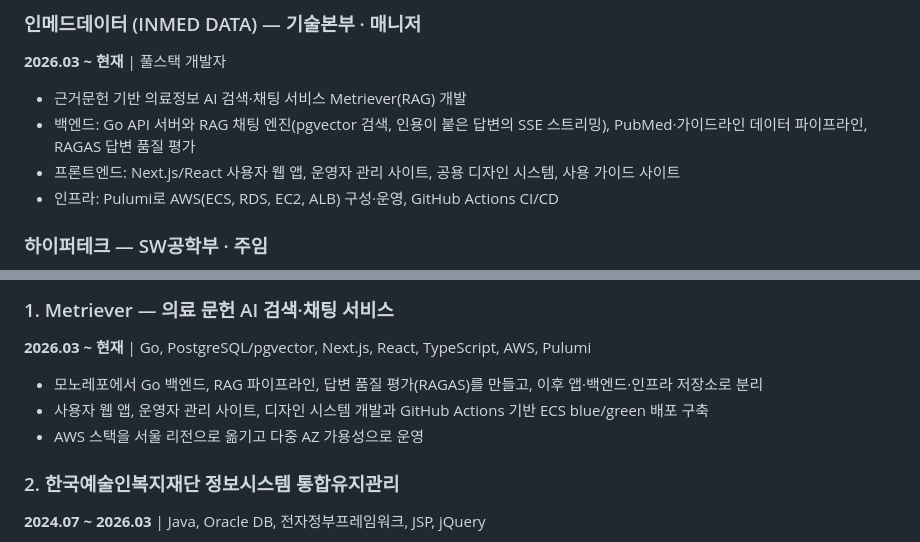
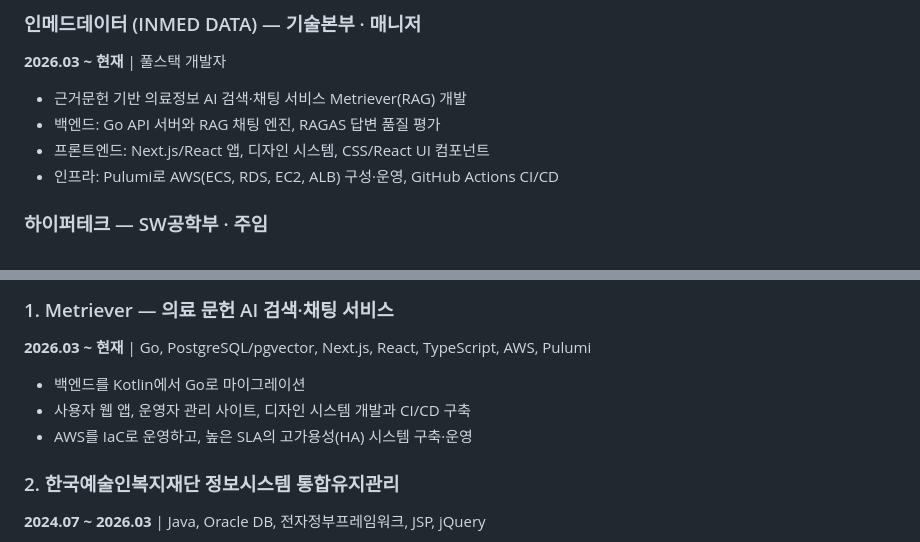
Before and after one commit to violethpark/violethpark, a Markdown page: CV_ko.md, 2 parts joined by grey strips. Drawn GitHub-style.

```diff
--- a/CV_ko.md
+++ b/CV_ko.md
@@ -50,8 +50,8 @@ AWS (ECS, RDS, EC2, S3) · Pulumi · Docker · GitHub Actions · Vite · Git ·
 **2026.03 ~ 현재** | 풀스택 개발자
 
 - 근거문헌 기반 의료정보 AI 검색·채팅 서비스 Metriever(RAG) 개발
-- 백엔드: Go API 서버와 RAG 채팅 엔진(pgvector 검색, 인용이 붙은 답변의 SSE 스트리밍), PubMed·가이드라인 데이터 파이프라인, RAGAS 답변 품질 평가
-- 프론트엔드: Next.js/React 사용자 웹 앱, 운영자 관리 사이트, 공용 디자인 시스템, 사용 가이드 사이트
+- 백엔드: Go API 서버와 RAG 채팅 엔진, RAGAS 답변 품질 평가
+- 프론트엔드: Next.js/React 앱, 디자인 시스템, CSS/React UI 컴포넌트
 - 인프라: Pulumi로 AWS(ECS, RDS, EC2, ALB) 구성·운영, GitHub Actions CI/CD
 
 ### 하이퍼테크 — SW공학부 · 주임
@@ -80,9 +80,9 @@ AWS (ECS, RDS, EC2, S3) · Pulumi · Docker · GitHub Actions · Vite · Git ·
 
 **2026.03 ~ 현재** | Go, PostgreSQL/pgvector, Next.js, React, TypeScript, AWS, Pulumi
 
-- 모노레포에서 Go 백엔드, RAG 파이프라인, 답변 품질 평가(RAGAS)를 만들고, 이후 앱·백엔드·인프라 저장소로 분리
-- 사용자 웹 앱, 운영자 관리 사이트, 디자인 시스템 개발과 GitHub Actions 기반 ECS blue/green 배포 구축
-- AWS 스택을 서울 리전으로 옮기고 다중 AZ 가용성으로 운영
+- 백엔드를 Kotlin에서 Go로 마이그레이션
+- 사용자 웹 앱, 운영자 관리 사이트, 디자인 시스템 개발과 CI/CD 구축
+- AWS를 IaC로 운영하고, 높은 SLA의 고가용성(HA) 시스템 구축·운영
 
 ### 2. 한국예술인복지재단 정보시스템 통합유지관리
 
```
Also changed, not shown: CV.md (+5 -5 lines), CV_jp.md (+5 -5 lines).
